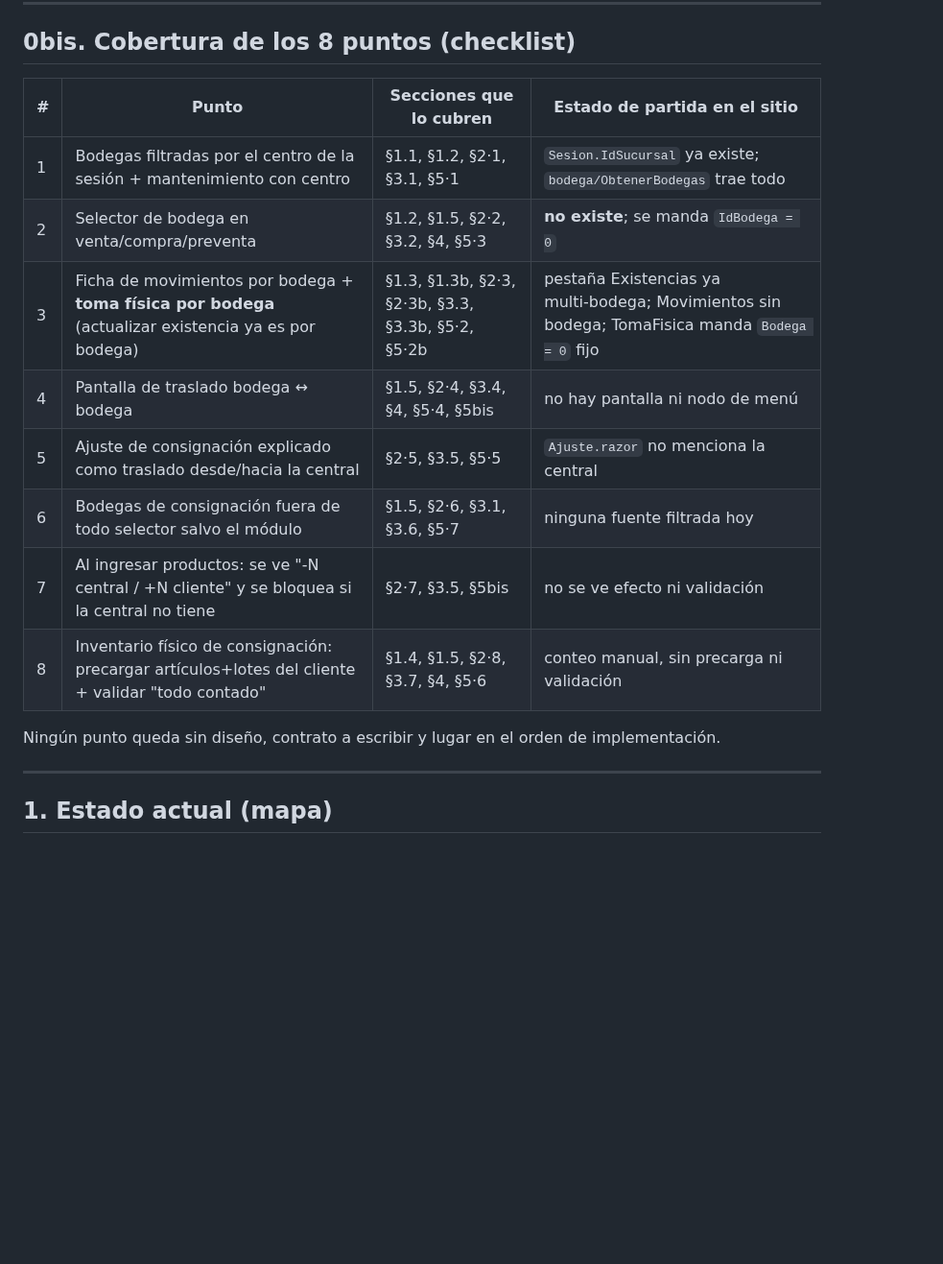
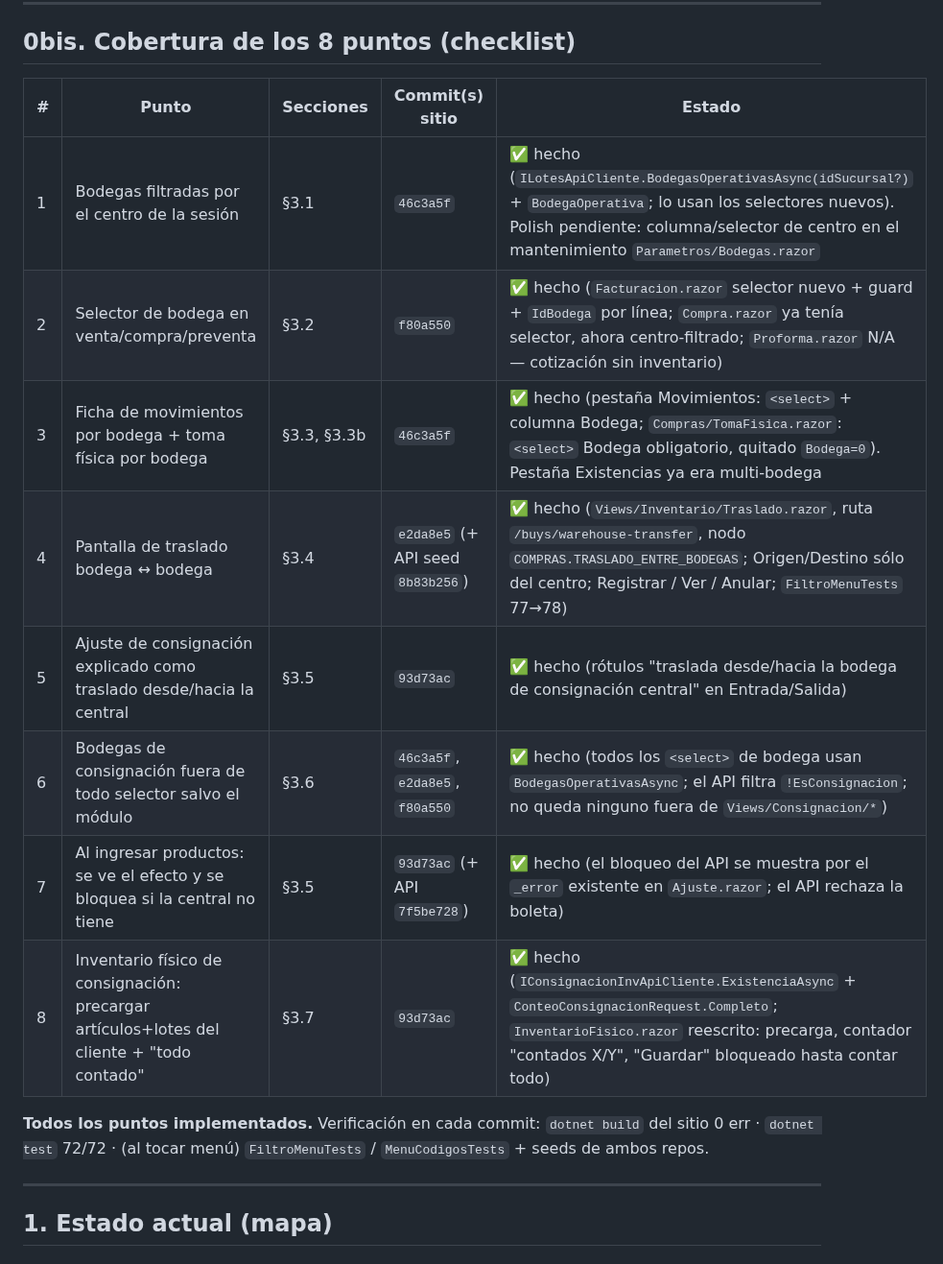
Before and after one commit to SuvesaDev/SuvesaPosSitieWebNew, a Markdown page: docs/BODEGAS_POR_CENTRO_Y_TRASLADOS_WEB.md, the part around the change. Shown at 96% size. Rendered like a GitHub page; blank space fills up the shorter version.

Commit message:
docs(bodegas WEB): checklist §0bis con commit y estado por punto (8/8 hechos)
Co-Authored-By: Claude Sonnet 5 <noreply@anthropic.com>

```diff
--- a/docs/BODEGAS_POR_CENTRO_Y_TRASLADOS_WEB.md
+++ b/docs/BODEGAS_POR_CENTRO_Y_TRASLADOS_WEB.md
@@ -39,18 +39,19 @@ Ver `BODEGAS_POR_CENTRO_Y_TRASLADOS_API.md §0`. Resumen de lo que toca al **sit
 
 ## 0bis. Cobertura de los 8 puntos (checklist)
 
-| # | Punto | Secciones que lo cubren | Estado de partida en el sitio |
-|---|---|---|---|
-| 1 | Bodegas filtradas por el centro de la sesión + mantenimiento con centro | §1.1, §1.2, §2·1, §3.1, §5·1 | `Sesion.IdSucursal` ya existe; `bodega/ObtenerBodegas` trae todo |
-| 2 | Selector de bodega en venta/compra/preventa | §1.2, §1.5, §2·2, §3.2, §4, §5·3 | **no existe**; se manda `IdBodega = 0` |
-| 3 | Ficha de movimientos por bodega + **toma física por bodega** (actualizar existencia ya es por bodega) | §1.3, §1.3b, §2·3, §2·3b, §3.3, §3.3b, §5·2, §5·2b | pestaña Existencias ya multi‑bodega; Movimientos sin bodega; TomaFisica manda `Bodega = 0` fijo |
-| 4 | Pantalla de traslado bodega ↔ bodega | §1.5, §2·4, §3.4, §4, §5·4, §5bis | no hay pantalla ni nodo de menú |
-| 5 | Ajuste de consignación explicado como traslado desde/hacia la central | §2·5, §3.5, §5·5 | `Ajuste.razor` no menciona la central |
-| 6 | Bodegas de consignación fuera de todo selector salvo el módulo | §1.5, §2·6, §3.1, §3.6, §5·7 | ninguna fuente filtrada hoy |
-| 7 | Al ingresar productos: se ve "‑N central / +N cliente" y se bloquea si la central no tiene | §2·7, §3.5, §5bis | no se ve efecto ni validación |
-| 8 | Inventario físico de consignación: precargar artículos+lotes del cliente + validar "todo contado" | §1.4, §1.5, §2·8, §3.7, §4, §5·6 | conteo manual, sin precarga ni validación |
+| # | Punto | Secciones | Commit(s) sitio | Estado |
+|---|---|---|---|---|
+| 1 | Bodegas filtradas por el centro de la sesión | §3.1 | `46c3a5f` | ✅ hecho (`ILotesApiCliente.BodegasOperativasAsync(idSucursal?)` + `BodegaOperativa`; lo usan los selectores nuevos). Polish pendiente: columna/selector de centro en el mantenimiento `Parametros/Bodegas.razor` |
+| 2 | Selector de bodega en venta/compra/preventa | §3.2 | `f80a550` | ✅ hecho (`Facturacion.razor` selector nuevo + guard + `IdBodega` por línea; `Compra.razor` ya tenía selector, ahora centro‑filtrado; `Proforma.razor` N/A — cotización sin inventario) |
+| 3 | Ficha de movimientos por bodega + toma física por bodega | §3.3, §3.3b | `46c3a5f` | ✅ hecho (pestaña Movimientos: `<select>` + columna Bodega; `Compras/TomaFisica.razor`: `<select>` Bodega obligatorio, quitado `Bodega=0`). Pestaña Existencias ya era multi‑bodega |
+| 4 | Pantalla de traslado bodega ↔ bodega | §3.4 | `e2da8e5` (+ API seed `8b83b256`) | ✅ hecho (`Views/Inventario/Traslado.razor`, ruta `/buys/warehouse-transfer`, nodo `COMPRAS.TRASLADO_ENTRE_BODEGAS`; Origen/Destino sólo del centro; Registrar / Ver / Anular; `FiltroMenuTests` 77→78) |
+| 5 | Ajuste de consignación explicado como traslado desde/hacia la central | §3.5 | `93d73ac` | ✅ hecho (rótulos "traslada desde/hacia la bodega de consignación central" en Entrada/Salida) |
+| 6 | Bodegas de consignación fuera de todo selector salvo el módulo | §3.6 | `46c3a5f`, `e2da8e5`, `f80a550` | ✅ hecho (todos los `<select>` de bodega usan `BodegasOperativasAsync`; el API filtra `!EsConsignacion`; no queda ninguno fuera de `Views/Consignacion/*`) |
+| 7 | Al ingresar productos: se ve el efecto y se bloquea si la central no tiene | §3.5 | `93d73ac` (+ API `7f5be728`) | ✅ hecho (el bloqueo del API se muestra por el `_error` existente en `Ajuste.razor`; el API rechaza la boleta) |
+| 8 | Inventario físico de consignación: precargar artículos+lotes del cliente + "todo contado" | §3.7 | `93d73ac` | ✅ hecho (`IConsignacionInvApiCliente.ExistenciaAsync` + `ConteoConsignacionRequest.Completo`; `InventarioFisico.razor` reescrito: precarga, contador "contados X/Y", "Guardar" bloqueado hasta contar todo) |
 
-Ningún punto queda sin diseño, contrato a escribir y lugar en el orden de implementación.
+**Todos los puntos implementados.** Verificación en cada commit: `dotnet build` del sitio 0 err ·
+`dotnet test` 72/72 · (al tocar menú) `FiltroMenuTests` / `MenuCodigosTests` + seeds de ambos repos.
 
 ---
 
```
